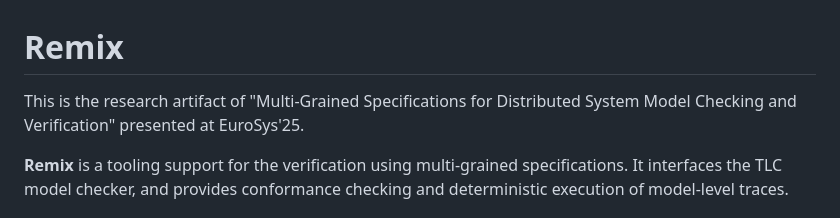
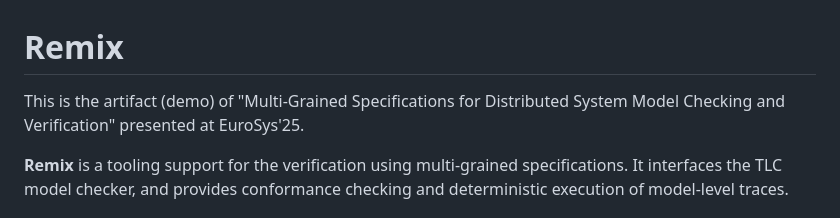
Before and after one commit to Lingzhi-Ouyang/Remix, a Markdown page: README.md, the part around the change. Drawn GitHub-style.

```diff
--- a/README.md
+++ b/README.md
@@ -1,6 +1,6 @@
 # Remix
 
-This is the research artifact of "Multi-Grained Specifications for Distributed System Model Checking and Verification" presented at EuroSys'25.
+This is the artifact (demo) of "Multi-Grained Specifications for Distributed System Model Checking and Verification" presented at EuroSys'25.
 
 **Remix** is a tooling support for the verification using multi-grained specifications. It interfaces the TLC model checker, and provides conformance checking and deterministic execution of model-level traces.
 
```
